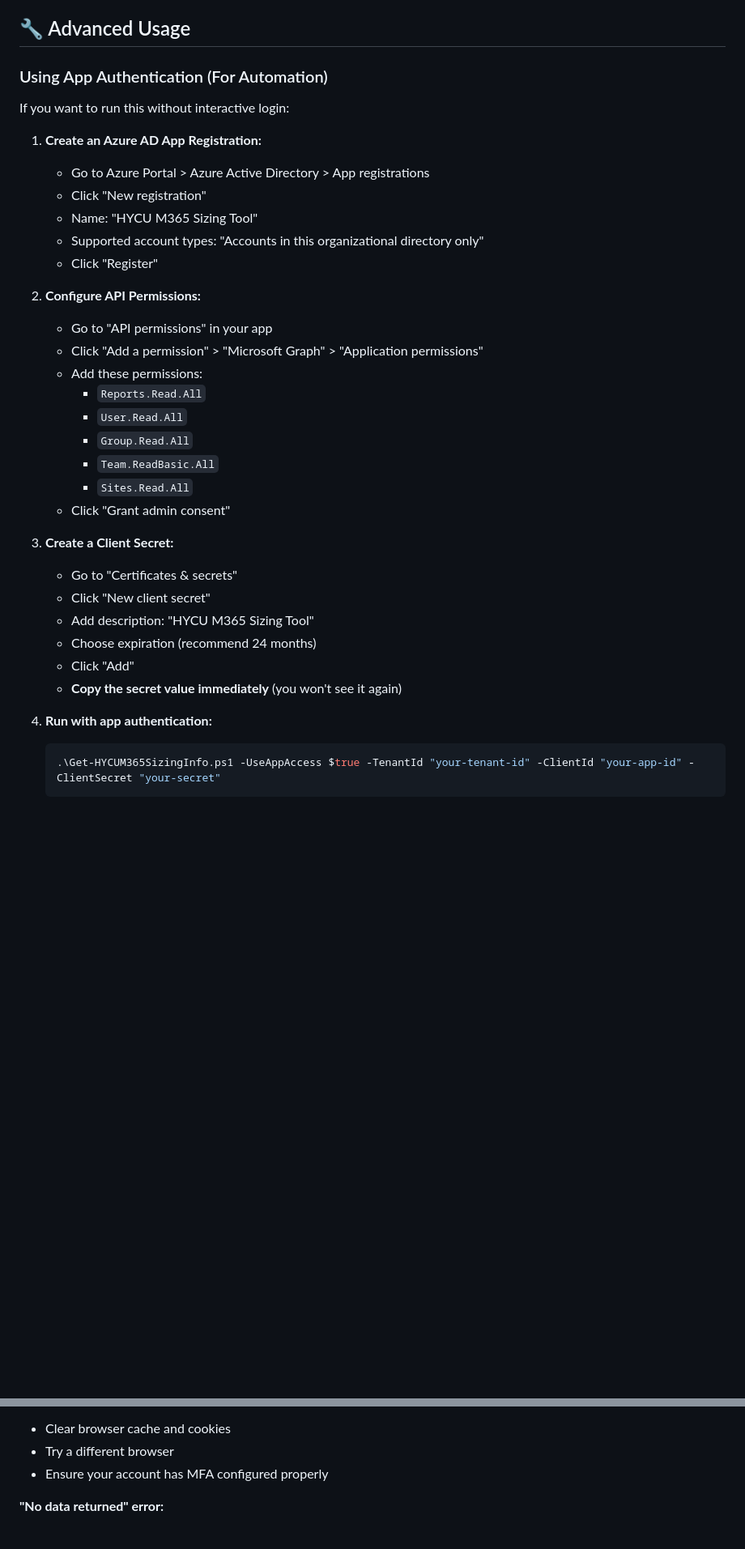
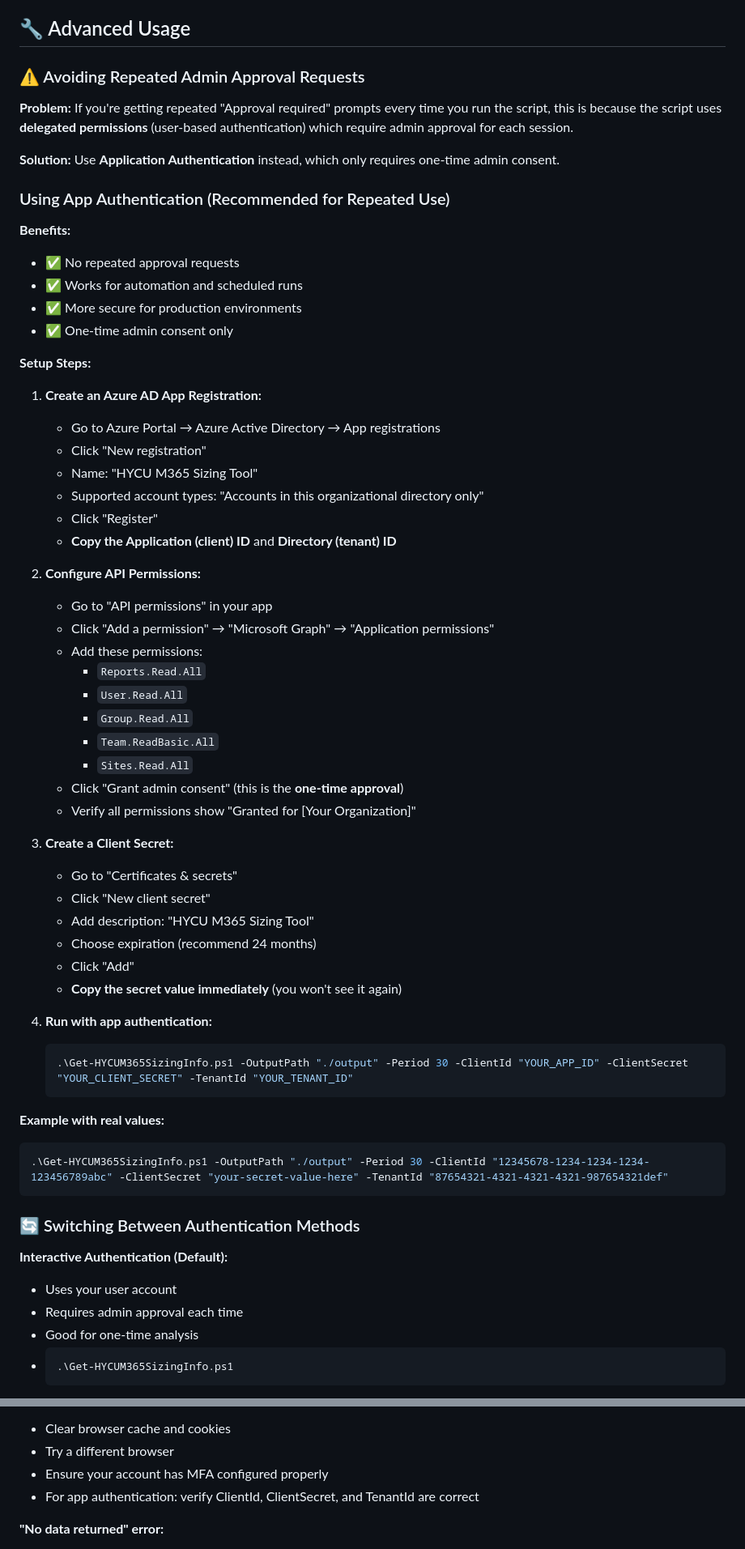
Before and after one commit to sathy-a-cu/M365SizerbyHYCU, a Markdown page: README.md, 2 parts joined by grey strips. Shown at 81% size. GitHub-like rendering; blank space fills up the shorter version.

Commit message:
Document application authentication to avoid repeated admin approval requests
- Add comprehensive section on avoiding repeated 'Approval required' prompts
- Explain the difference between interactive and application authentication
- Provide step-by-step Azure AD app registration instructions
- Add troubleshooting section for approval issues
- Include example commands with real parameter values
- Emphasize benefits of application authentication for repeated use

````diff
--- a/README.md
+++ b/README.md
@@ -122,27 +122,41 @@ Your account needs these Microsoft Graph permissions:
 
 ## 🔧 Advanced Usage
 
-### Using App Authentication (For Automation)
+### ⚠️ Avoiding Repeated Admin Approval Requests
 
-If you want to run this without interactive login:
+**Problem:** If you're getting repeated "Approval required" prompts every time you run the script, this is because the script uses **delegated permissions** (user-based authentication) which require admin approval for each session.
+
+**Solution:** Use **Application Authentication** instead, which only requires one-time admin consent.
+
+### Using App Authentication (Recommended for Repeated Use)
+
+**Benefits:**
+- ✅ No repeated approval requests
+- ✅ Works for automation and scheduled runs
+- ✅ More secure for production environments
+- ✅ One-time admin consent only
+
+**Setup Steps:**
 
 1. **Create an Azure AD App Registration:**
-   - Go to Azure Portal > Azure Active Directory > App registrations
+   - Go to Azure Portal → Azure Active Directory → App registrations
    - Click "New registration"
    - Name: "HYCU M365 Sizing Tool"
    - Supported account types: "Accounts in this organizational directory only"
    - Click "Register"
+   - **Copy the Application (client) ID** and **Directory (tenant) ID**
 
 2. **Configure API Permissions:**
    - Go to "API permissions" in your app
-   - Click "Add a permission" > "Microsoft Graph" > "Application permissions"
+   - Click "Add a permission" → "Microsoft Graph" → "Application permissions"
    - Add these permissions:
      - `Reports.Read.All`
      - `User.Read.All`
      - `Group.Read.All`
      - `Team.ReadBasic.All`
      - `Sites.Read.All`
-   - Click "Grant admin consent"
+   - Click "Grant admin consent" (this is the **one-time approval**)
+   - Verify all permissions show "Granted for [Your Organization]"
 
 3. **Create a Client Secret:**
    - Go to "Certificates & secrets"
@@ -154,5 +168,21 @@ If you want to run this without interactive login:
 
 4. **Run with app authentication:**
    ```powershell
-   .\Get-HYCUM365SizingInfo.ps1 -UseAppAccess $true -TenantId "your-tenant-id" -ClientId "your-app-id" -ClientSecret "your-secret"
+   .\Get-HYCUM365SizingInfo.ps1 -OutputPath "./output" -Period 30 -ClientId "YOUR_APP_ID" -ClientSecret "YOUR_CLIENT_SECRET" -TenantId "YOUR_TENANT_ID"
    ```
+
+**Example with real values:**
+```powershell
+.\Get-HYCUM365SizingInfo.ps1 -OutputPath "./output" -Period 30 -ClientId "12345678-1234-1234-1234-123456789abc" -ClientSecret "your-secret-value-here" -TenantId "87654321-4321-4321-4321-987654321def"
+```
+
+### 🔄 Switching Between Authentication Methods
+
+**Interactive Authentication (Default):**
+- Uses your user account
+- Requires admin approval each time
+- Good for one-time analysis
+- ```powershell
+  .\Get-HYCUM365SizingInfo.ps1
+  ```
+
@@ -198,6 +240,7 @@ Install-Module Microsoft.Graph.Reports -Force -AllowClobber
 - Clear browser cache and cookies
 - Try a different browser
 - Ensure your account has MFA configured properly
+- For app authentication: verify ClientId, ClientSecret, and TenantId are correct
 
 **"No data returned" error:**
 - Check your Microsoft 365 license (some features require specific licenses)
````
Also changed, not shown: other parts of README.md (+12 -0 lines).
